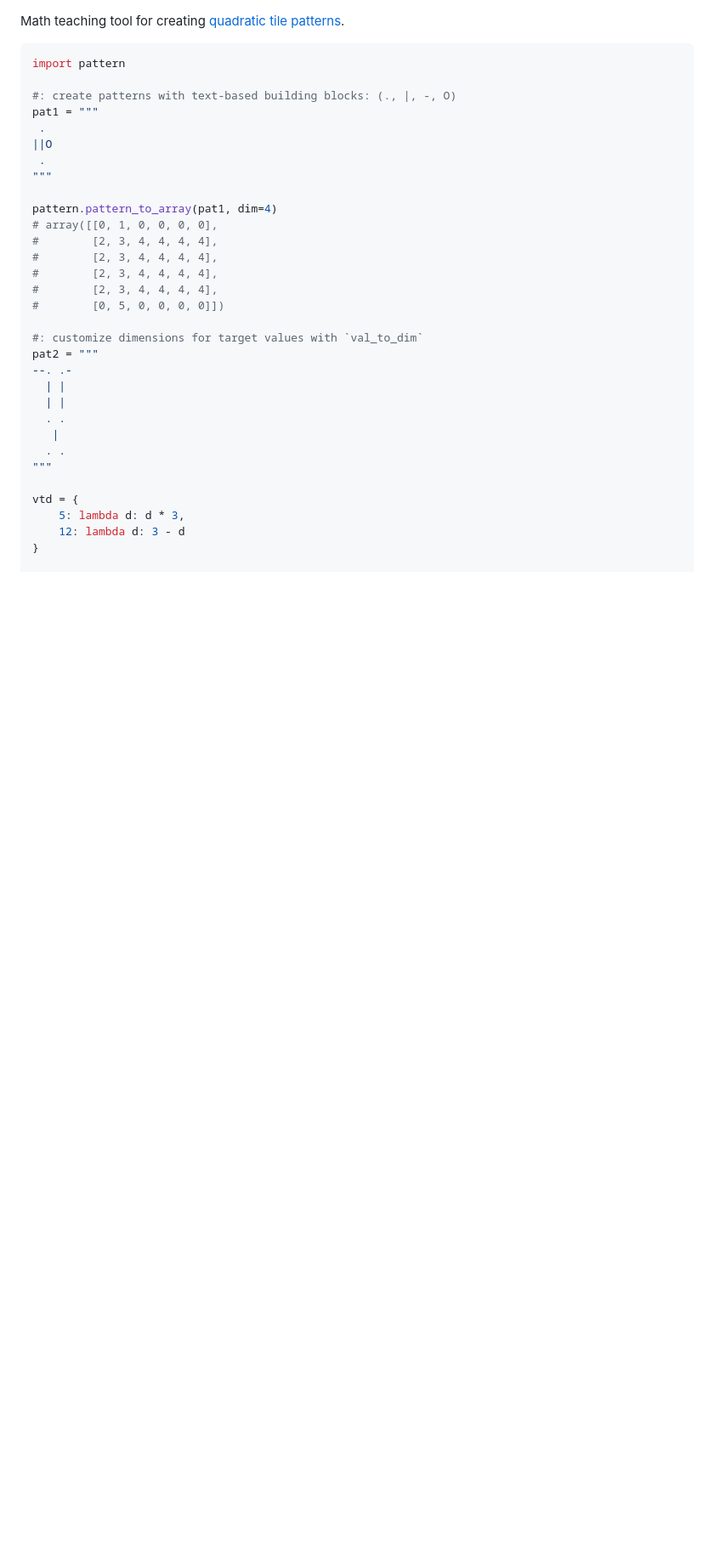
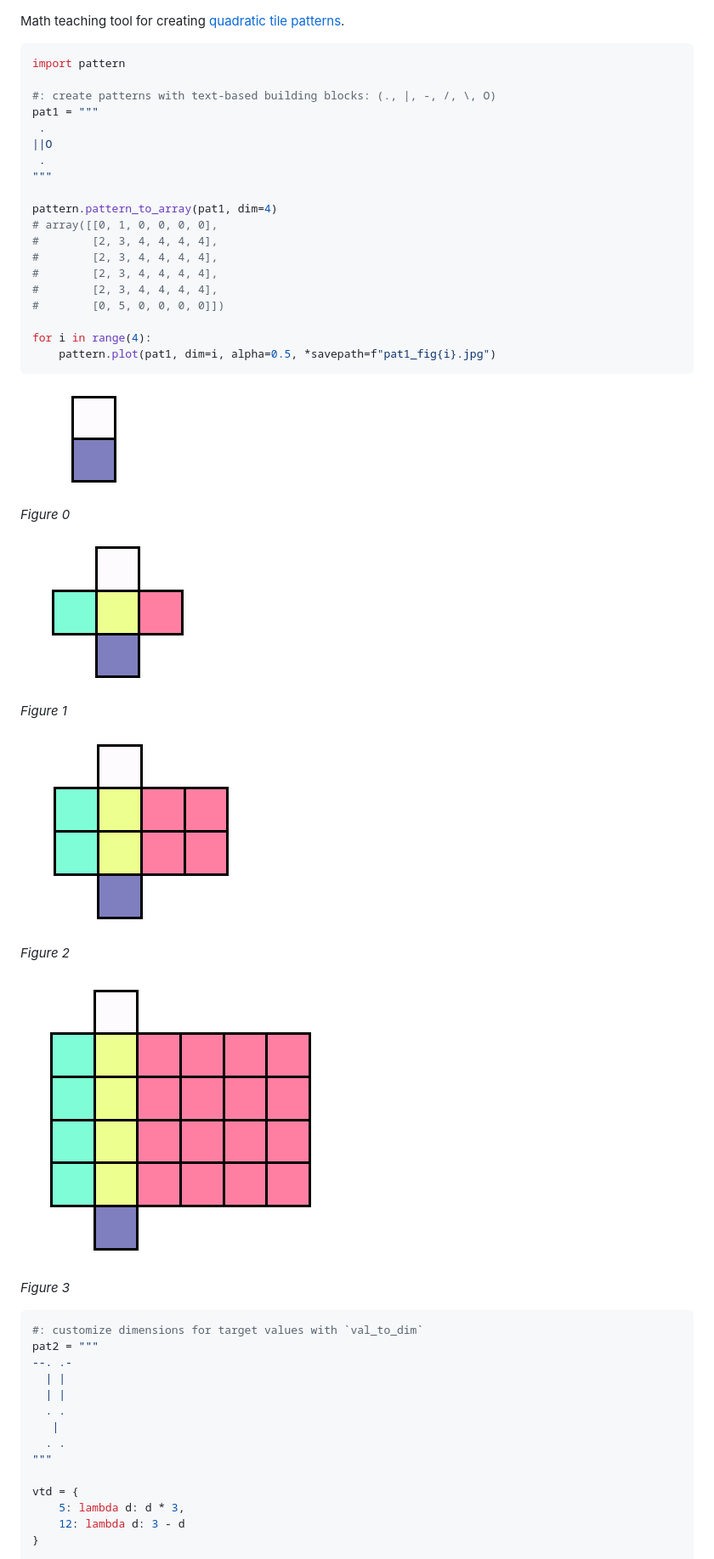
Before and after one commit to MattEding/Tile-Pattern, a Markdown page: README.md, the part around the change. Shown: that part at 85% size. GitHub-like rendering; pictures changed too: images/pat1_fig0.png (added), images/pat1_fig1.png (added), images/pat1_fig2.png (added); blank space fills up the shorter version.

````diff
--- a/README.md
+++ b/README.md
@@ -3,7 +3,7 @@ Math teaching tool for creating [quadratic tile patterns](https://tasks.illustra
 ```python
 import pattern
 
-#: create patterns with text-based building blocks: (., |, -, O)
+#: create patterns with text-based building blocks: (., |, -, /, \, O)
 pat1 = """
  .
 ||O
@@ -18,6 +18,22 @@ pattern.pattern_to_array(pat1, dim=4)
 #        [2, 3, 4, 4, 4, 4],
 #        [0, 5, 0, 0, 0, 0]])
 
+for i in range(4):
+    pattern.plot(pat1, dim=i, alpha=0.5, *savepath=f"pat1_fig{i}.jpg")
+```
+![Fig0](./images/pat1_fig0.png)
+_Figure 0_
+
+![Fig1](./images/pat1_fig1.png)
+_Figure 1_
+
+![Fig2](./images/pat1_fig2.png)
+_Figure 2_
+
+![Fig3](./images/pat1_fig3.png)
+_Figure 3_
+
+```python
 #: customize dimensions for target values with `val_to_dim`
 pat2 = """
 --. .-
````
Also changed, not shown: 4 other files.
